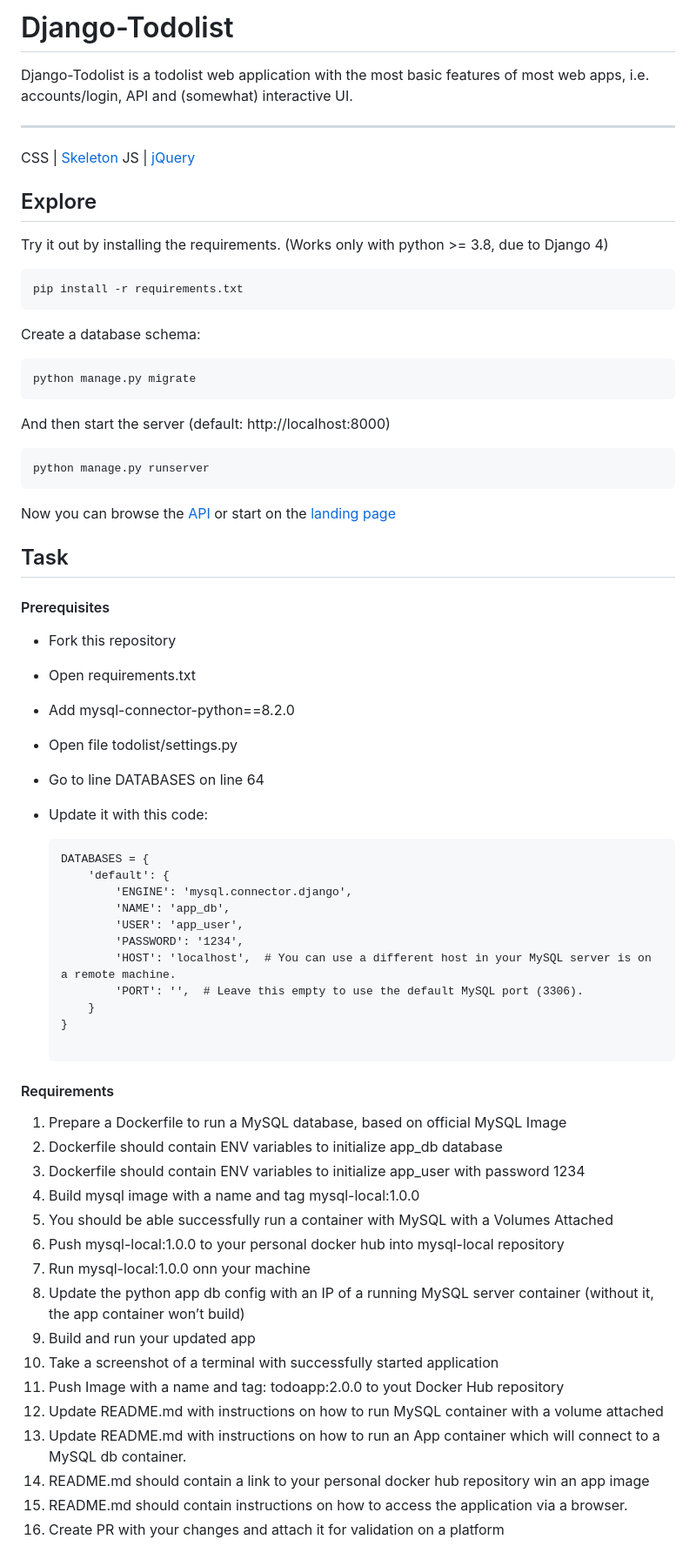
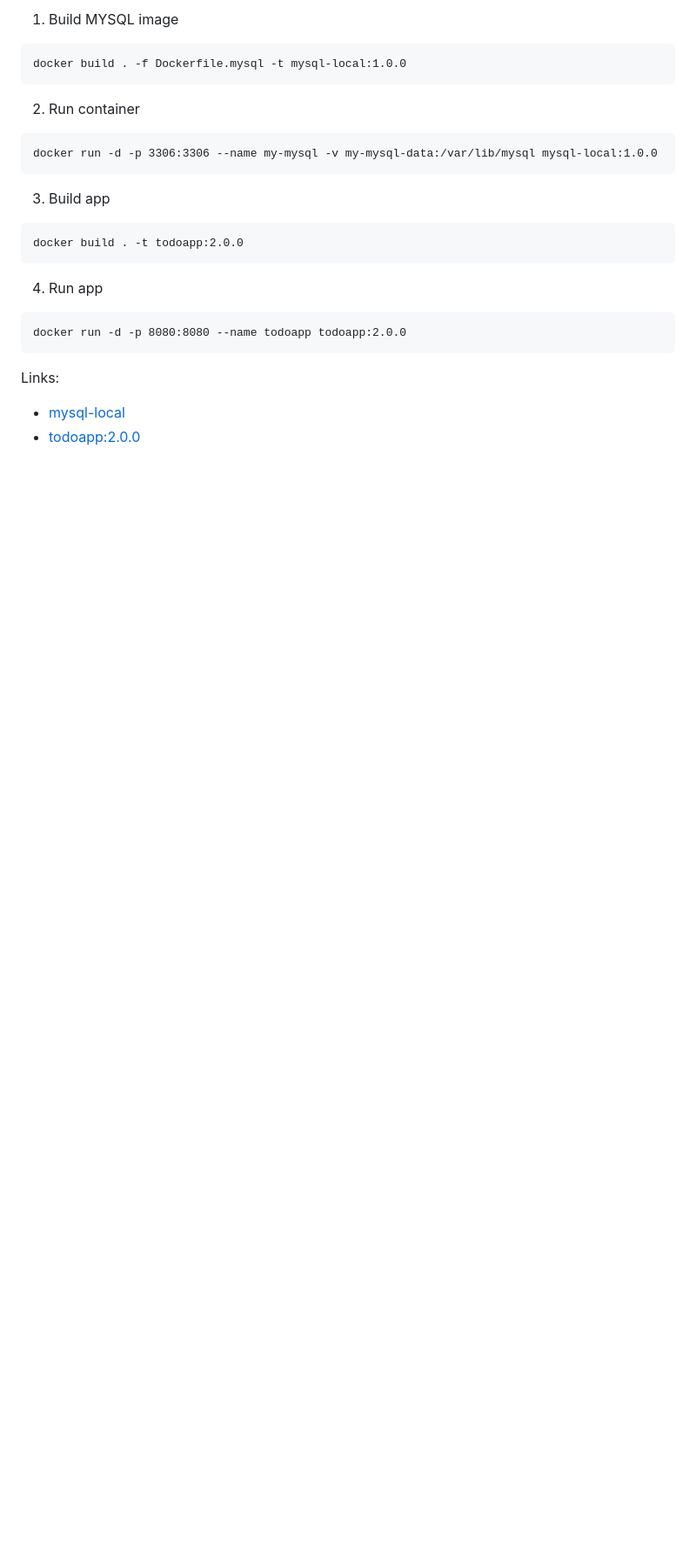
Before and after one commit to mate-academy/devops_todolist_docker_core_task_2_volumes, a Markdown page: README.md, the part around the change. Shown: that part at 87% size. Rendered like a GitHub page; blank space fills up the shorter version.

Commit message:
todoapp 2.0

````diff
--- a/README.md
+++ b/README.md
@@ -1,64 +1,21 @@
-# Django-Todolist
-
-Django-Todolist is a todolist web application with the most basic features of most web apps, i.e. accounts/login, API and (somewhat) interactive UI.
-
----
-CSS | [Skeleton](http://getskeleton.com/)
-JS  | [jQuery](https://jquery.com/)
-
-## Explore
-Try it out by installing the requirements. (Works only with python >= 3.8, due to Django 4)
-
-    pip install -r requirements.txt
-
-Create a database schema:
-
-    python manage.py migrate
-
-And then start the server (default: http://localhost:8000)
-
-    python manage.py runserver
+1. Build MYSQL image
+```
+docker build . -f Dockerfile.mysql -t mysql-local:1.0.0
+```
+2. Run container
+```
+docker run -d -p 3306:3306 --name my-mysql -v my-mysql-data:/var/lib/mysql mysql-local:1.0.0
+```
+3. Build app
+```
+docker build . -t todoapp:2.0.0
+```
+4. Run app
+```
+docker run -d -p 8080:8080 --name todoapp todoapp:2.0.0
+```
 
 
-Now you can browse the [API](http://localhost:8000/api/)
-or start on the [landing page](http://localhost:8000/)
-
-## Task
-#### Prerequisites
-- Fork this repository
-- Open requirements.txt
-- Add mysql-connector-python==8.2.0
-- Open file todolist/settings.py
-- Go to line DATABASES on line 64
-- Update it with this code:
-
-    ```
-    DATABASES = {
-        'default': {
-            'ENGINE': 'mysql.connector.django',
-            'NAME': 'app_db',
-            'USER': 'app_user',
-            'PASSWORD': '1234',
-            'HOST': 'localhost',  # You can use a different host in your MySQL server is on a remote machine.
-            'PORT': '',  # Leave this empty to use the default MySQL port (3306).
-        }
-    }
-
-    ```
-#### Requirements
-1. Prepare a Dockerfile to run a MySQL database, based on official MySQL Image
-2. Dockerfile should contain ENV variables to initialize app_db database
-3. Dockerfile should contain ENV variables to initialize app_user with password 1234
-4. Build mysql image with a name and tag mysql-local:1.0.0
-5. You should be able successfully run a container with MySQL with a Volumes Attached
-6. Push mysql-local:1.0.0 to your personal docker hub into mysql-local repository
-7. Run mysql-local:1.0.0 onn your machine
-8. Update the python app db config with an IP of a running MySQL server container (without it, the app container won’t build)
-9. Build and run your updated app
-10. Take a screenshot of a terminal with successfully started application
-11. Push Image with a name and tag: todoapp:2.0.0 to yout Docker Hub repository
-12. Update README.md with instructions on how to run MySQL container with a volume attached
-13. Update README.md with instructions on how to run an App container which will connect to a MySQL db container.
-14. README.md should contain a link to your personal docker hub repository win an app image
-15. README.md should contain instructions on how to access the application via a browser.
-16. Create PR with your changes and attach it for validation on a platform
+Links:
+- [mysql-local](https://hub.docker.com/repository/docker/vdzhyranov/mysql-local/general)
+- [todoapp:2.0.0](https://hub.docker.com/layers/vdzhyranov/todoapp/2.0.0/images/sha256-2e687beffd25a904d966239f5712788eabb816e5a31e2d37424fb82a5f3385c6?context=repo)
````
Also changed, not shown: successfully_started_application.png (added), 3 other files.
